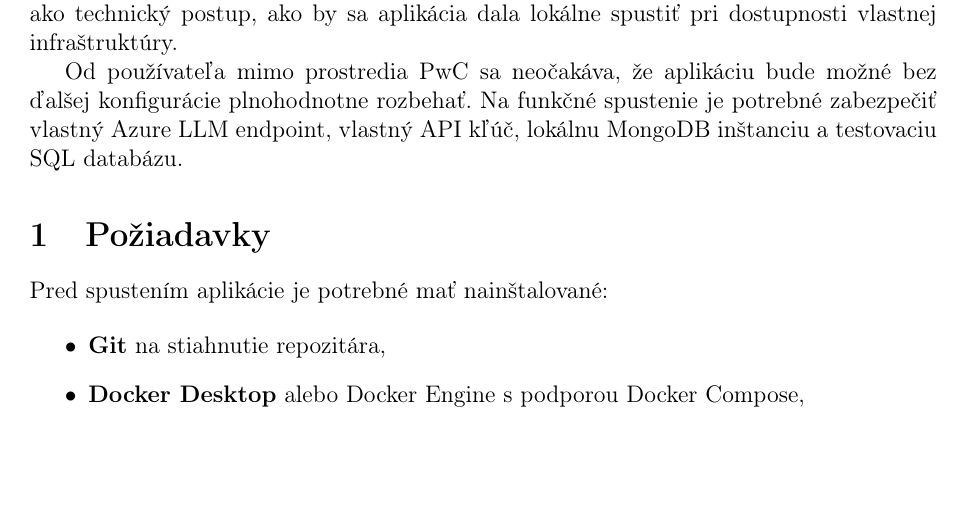
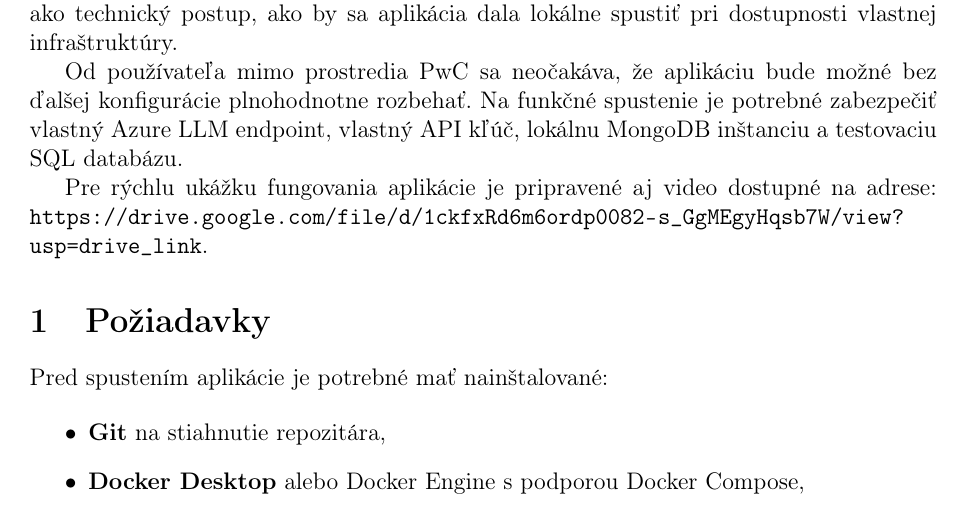
Before and after one commit to peter115342/Virtual_Data_Analyst-TP, a LaTeX document (docs/spustenie_aplikacie.tex): part of page 2 of 7, cut so that both start at the same text, the shorter picture padded with empty space. Compiled offline with pdfLaTeX.

Commit message:
feat: add video link

```diff
--- a/docs/spustenie_aplikacie.tex
+++ b/docs/spustenie_aplikacie.tex
@@ -35,6 +35,8 @@
 Nasadená verzia aplikácie nie je verejne dostupná, pretože beží iba v internom prostredí spoločnosti PwC. Z rovnakého dôvodu nie je možné odovzdať ani interný GenAI API kľúč alebo prístup k internému PwC LLM endpointu. Tento návod preto slúži najmä ako technický postup, ako by sa aplikácia dala lokálne spustiť pri dostupnosti vlastnej infraštruktúry.
 
 Od používateľa mimo prostredia PwC sa neočakáva, že aplikáciu bude možné bez ďalšej konfigurácie plnohodnotne rozbehať. Na funkčné spustenie je potrebné zabezpečiť vlastný Azure LLM endpoint, vlastný API kľúč, lokálnu MongoDB inštanciu a testovaciu SQL databázu.
+
+Pre rýchlu ukážku fungovania aplikácie je pripravené aj video dostupné na adrese: \url{https://drive.google.com/file/d/1ckfxRd6m6ordp0082-s_GgMEgyHqsb7W/view?usp=drive_link}.
 
 \section{Požiadavky}
 
```
